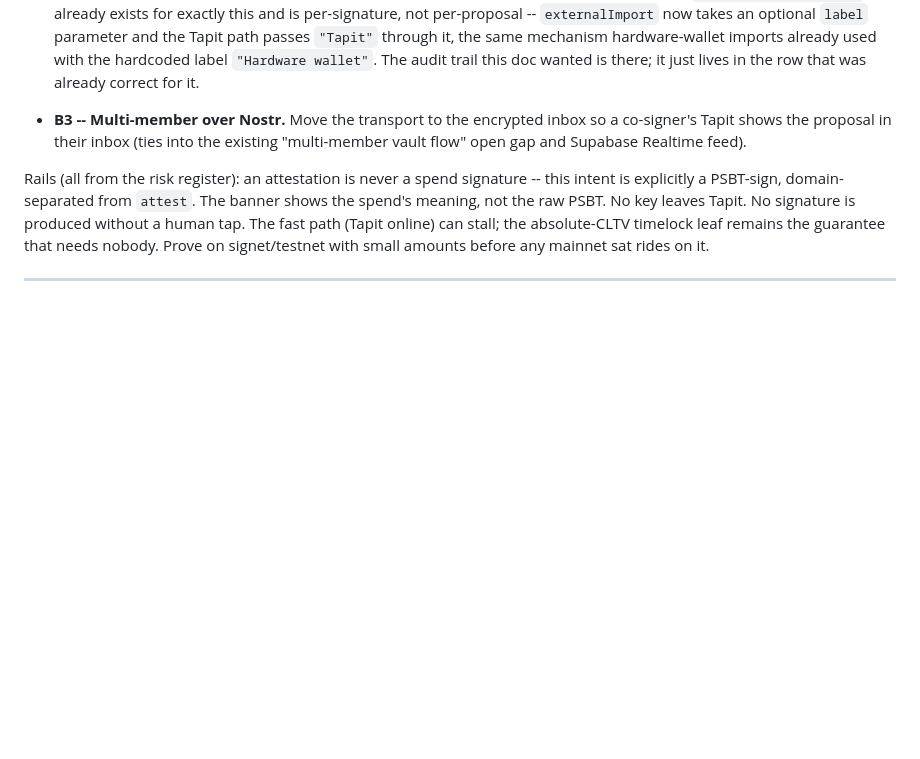
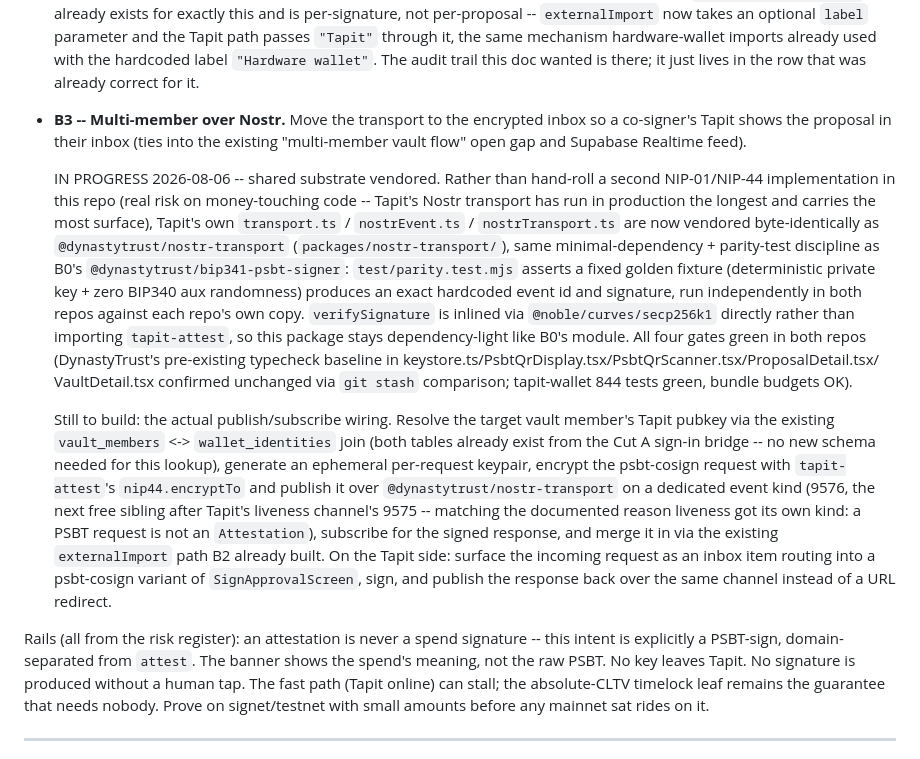
Before and after one commit to stackingunderpressure/Dynastytrust, a Markdown page: docs/integration-phase1-signin-and-bridge.md, the part around the change. Drawn GitHub-style; blank space fills up the shorter version.

Commit message:
[skip ci] docs: record B3 nostr-transport vendoring progress
Updates the B3 section of the integration doc with what shipped
(the vendored @dynastytrust/nostr-transport substrate) and what's
still pending (the actual publish/subscribe wiring, pubkey
resolution via vault_members/wallet_identities, the 9576 event kind).

```diff
--- a/docs/integration-phase1-signin-and-bridge.md
+++ b/docs/integration-phase1-signin-and-bridge.md
@@ -204,6 +204,38 @@ Staged plan (each stage shippable, proven before the next, small amounts first):
   so a co-signer's Tapit shows the proposal in their inbox (ties into the
   existing "multi-member vault flow" open gap and Supabase Realtime feed).
 
+  IN PROGRESS 2026-08-06 -- shared substrate vendored. Rather than hand-roll a
+  second NIP-01/NIP-44 implementation in this repo (real risk on money-touching
+  code -- Tapit's Nostr transport has run in production the longest and carries
+  the most surface), Tapit's own `transport.ts` / `nostrEvent.ts` /
+  `nostrTransport.ts` are now vendored byte-identically as
+  `@dynastytrust/nostr-transport` (`packages/nostr-transport/`), same
+  minimal-dependency + parity-test discipline as B0's
+  `@dynastytrust/bip341-psbt-signer`: `test/parity.test.mjs` asserts a fixed
+  golden fixture (deterministic private key + zero BIP340 aux randomness)
+  produces an exact hardcoded event id and signature, run independently in
+  both repos against each repo's own copy. `verifySignature` is inlined via
+  `@noble/curves/secp256k1` directly rather than importing `tapit-attest`, so
+  this package stays dependency-light like B0's module. All four gates green
+  in both repos (DynastyTrust's pre-existing typecheck baseline in
+  keystore.ts/PsbtQrDisplay.tsx/PsbtQrScanner.tsx/ProposalDetail.tsx/
+  VaultDetail.tsx confirmed unchanged via `git stash` comparison; tapit-wallet
+  844 tests green, bundle budgets OK).
+
+  Still to build: the actual publish/subscribe wiring. Resolve the target
+  vault member's Tapit pubkey via the existing `vault_members` <-> `wallet_identities`
+  join (both tables already exist from the Cut A sign-in bridge -- no new
+  schema needed for this lookup), generate an ephemeral per-request keypair,
+  encrypt the psbt-cosign request with `tapit-attest`'s `nip44.encryptTo` and
+  publish it over `@dynastytrust/nostr-transport` on a dedicated event kind
+  (9576, the next free sibling after Tapit's liveness channel's 9575 --
+  matching the documented reason liveness got its own kind: a PSBT request is
+  not an `Attestation`), subscribe for the signed response, and merge it in
+  via the existing `externalImport` path B2 already built. On the Tapit side:
+  surface the incoming request as an inbox item routing into a psbt-cosign
+  variant of `SignApprovalScreen`, sign, and publish the response back over
+  the same channel instead of a URL redirect.
+
 Rails (all from the risk register): an attestation is never a spend signature --
 this intent is explicitly a PSBT-sign, domain-separated from `attest`. The
 banner shows the spend's meaning, not the raw PSBT. No key leaves Tapit. No
```
